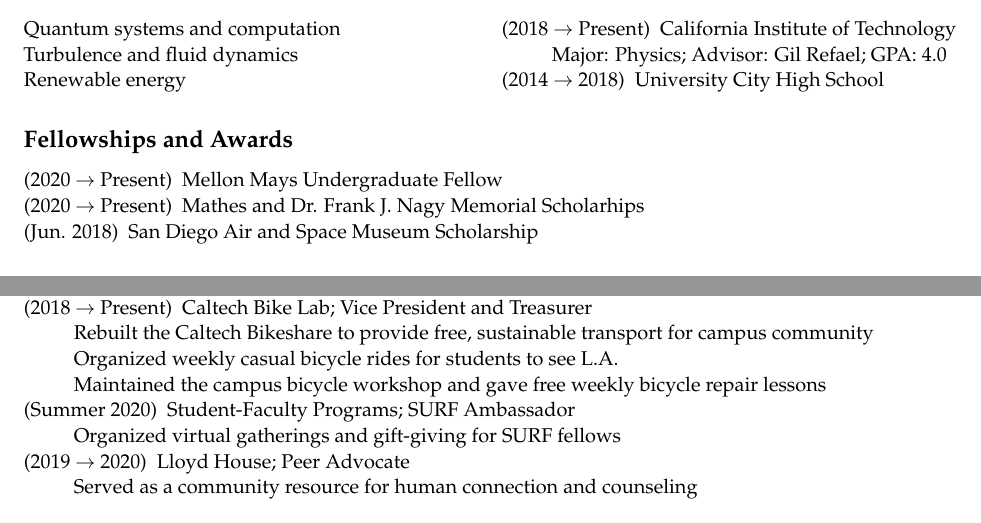
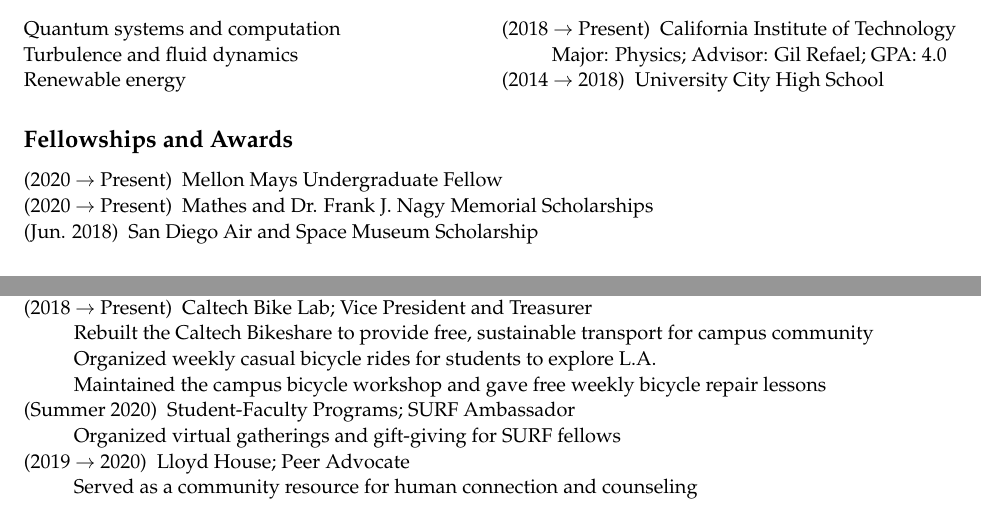
Before and after one commit to lord-zo/misc, a LaTeX CV (cv/lxvm_cv_feb_2021.tex): two parts of the page, joined at a grey line, cut so that both start at the same text. Compiled offline with pdfLaTeX.

Commit message:
more typos

```diff
--- a/cv/lxvm_cv_feb_2021.tex
+++ b/cv/lxvm_cv_feb_2021.tex
@@ -80,7 +80,7 @@
 
 \begin{enumerate}
     \item [(2020 $\to$ Present)] Mellon Mays Undergraduate Fellow
-    \item [(2020 $\to$ Present)] Mathes and Dr. Frank J. Nagy Memorial Scholarhips
+    \item [(2020 $\to$ Present)] Mathes and Dr. Frank J. Nagy Memorial Scholarships
     \item [(Jun. 2018)] San Diego Air and Space Museum Scholarship
 \end{enumerate}
 
@@ -109,7 +109,7 @@
         Translated event materials into Spanish for National Science Olympiad outreach
     \item [(2018 $\to$ Present)] Caltech Bike Lab; Vice President and Treasurer \\
         Rebuilt the Caltech Bikeshare to provide free, sustainable transport for campus community \\
-        Organized weekly casual bicycle rides for students to see L.A. \\
+        Organized weekly casual bicycle rides for students to explore L.A. \\
         Maintained the campus bicycle workshop and gave free weekly bicycle repair lessons
     \item [(Summer 2020)] Student-Faculty Programs; SURF Ambassador \\
         Organized virtual gatherings and gift-giving for SURF fellows
```
